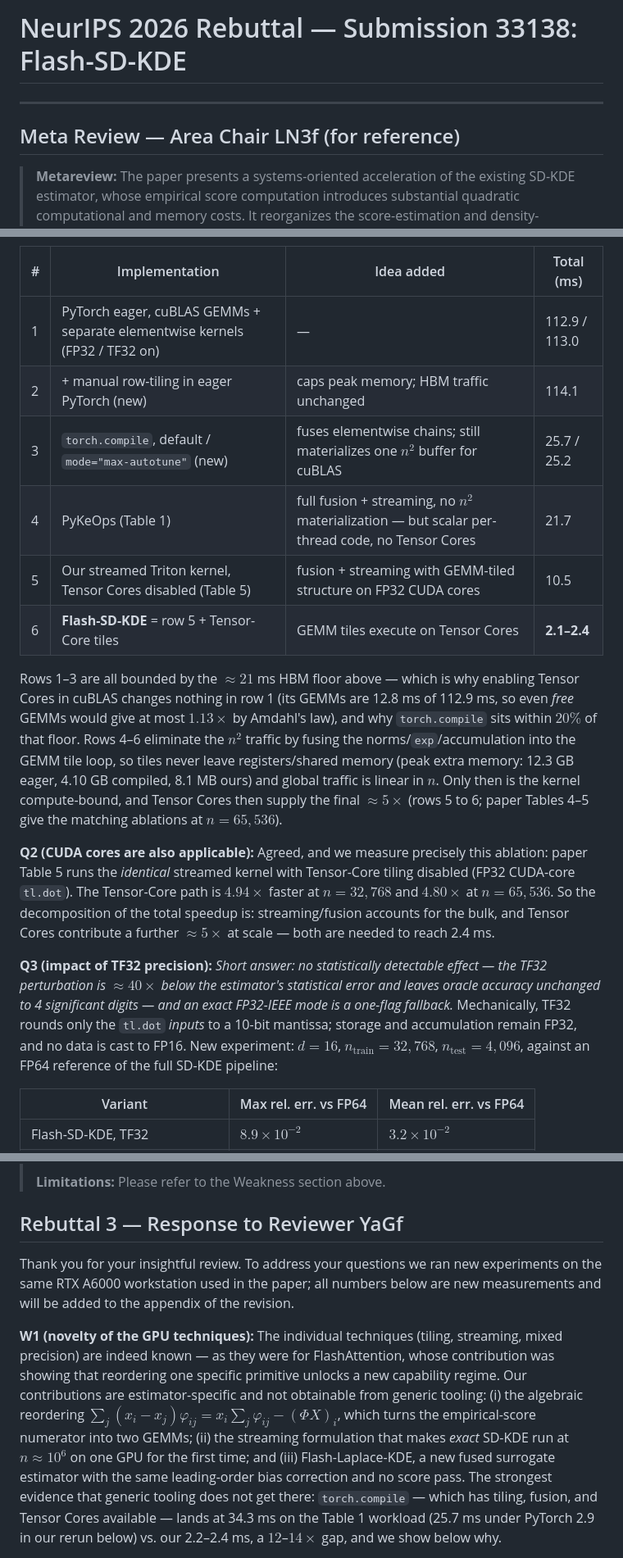
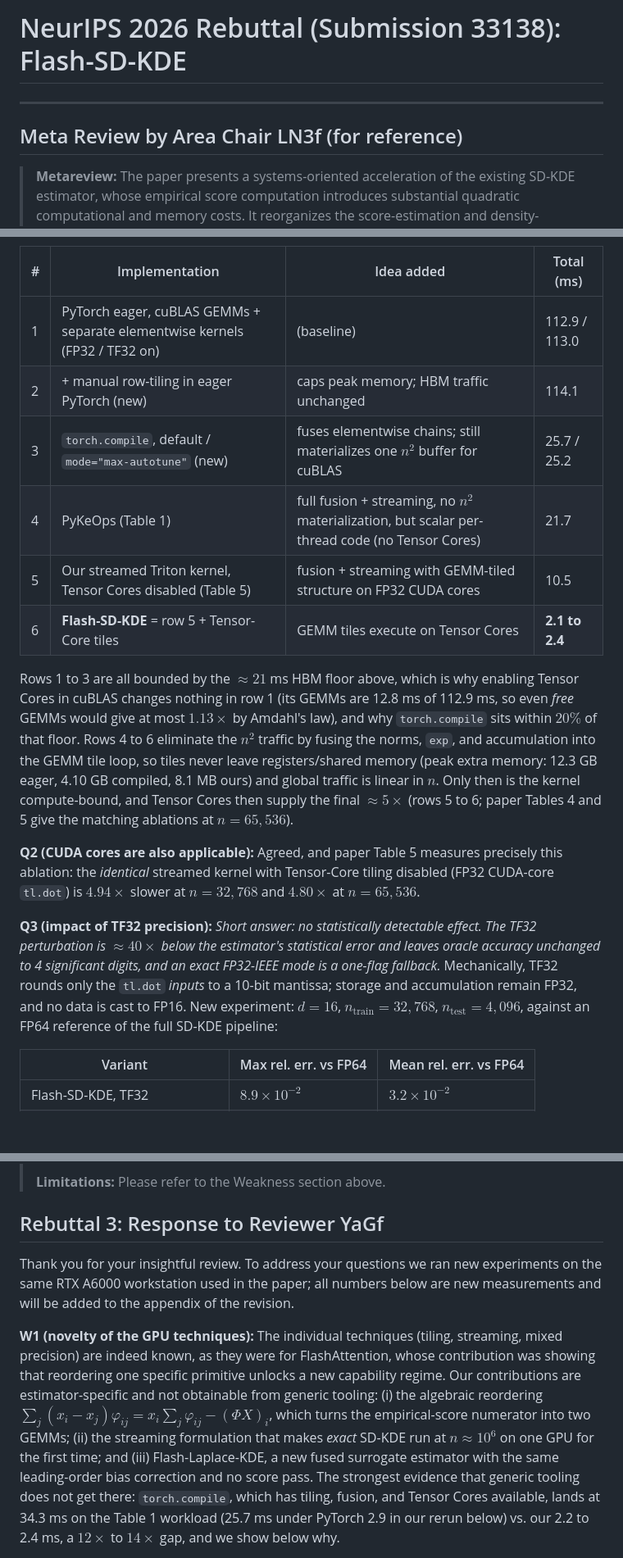
Before and after one commit to Elliotepsteino/Flash-SD-KDE, a Markdown page: paper/neurips2026/rebuttal.md, 3 parts joined by grey strips. Shown at 82% size. Rendered like a GitHub page; blank space fills up the shorter version.

Commit message:
Remove em/en dashes from rebuttal text and trim redundant sentences

```diff
--- a/paper/neurips2026/rebuttal.md
+++ b/paper/neurips2026/rebuttal.md
@@ -1,8 +1,8 @@
-# NeurIPS 2026 Rebuttal — Submission 33138: Flash-SD-KDE
+# NeurIPS 2026 Rebuttal (Submission 33138): Flash-SD-KDE
 
 ---
 
-## Meta Review — Area Chair LN3f (for reference)
+## Meta Review by Area Chair LN3f (for reference)
 
 > **Metareview:** The paper presents a systems-oriented acceleration of the existing SD-KDE estimator, whose empirical score computation introduces substantial quadratic computational and memory costs. It reorganizes the score-estimation and density-evaluation stages into Tensor-Core-friendly matrix operations and implements them using tiled, streaming Triton kernels that avoid materializing full pairwise interaction matrices. The reported results include speedups of up to 47× over an eager PyTorch SD-KDE implementation and over 3,300× over scikit-learn KDE. The paper also introduces Flash-Laplace-KDE, a fused surrogate to provide similar bias-reduction benefits without explicit score-estimation pass.
 >
@@ -46,18 +46,18 @@ Thank you for your detailed review. To address your questions we ran several new
 
 | # | Implementation | Idea added | Total (ms) |
 |---|---|---|---|
-| 1 | PyTorch eager, cuBLAS GEMMs + separate elementwise kernels (FP32 / TF32 on) | — | 112.9 / 113.0 |
+| 1 | PyTorch eager, cuBLAS GEMMs + separate elementwise kernels (FP32 / TF32 on) | (baseline) | 112.9 / 113.0 |
 | 2 | + manual row-tiling in eager PyTorch (new) | caps peak memory; HBM traffic unchanged | 114.1 |
 | 3 | `torch.compile`, default / `mode="max-autotune"` (new) | fuses elementwise chains; still materializes one $n^2$ buffer for cuBLAS | 25.7 / 25.2 |
-| 4 | PyKeOps (Table 1) | full fusion + streaming, no $n^2$ materialization — but scalar per-thread code, no Tensor Cores | 21.7 |
+| 4 | PyKeOps (Table 1) | full fusion + streaming, no $n^2$ materialization, but scalar per-thread code (no Tensor Cores) | 21.7 |
 | 5 | Our streamed Triton kernel, Tensor Cores disabled (Table 5) | fusion + streaming with GEMM-tiled structure on FP32 CUDA cores | 10.5 |
-| 6 | **Flash-SD-KDE** = row 5 + Tensor-Core tiles | GEMM tiles execute on Tensor Cores | **2.1–2.4** |
+| 6 | **Flash-SD-KDE** = row 5 + Tensor-Core tiles | GEMM tiles execute on Tensor Cores | **2.1 to 2.4** |
 
-Rows 1–3 are all bounded by the $\approx 21$ ms HBM floor above — which is why enabling Tensor Cores in cuBLAS changes nothing in row 1 (its GEMMs are 12.8 ms of 112.9 ms, so even *free* GEMMs would give at most $1.13\times$ by Amdahl's law), and why `torch.compile` sits within $20\%$ of that floor. Rows 4–6 eliminate the $n^2$ traffic by fusing the norms/`exp`/accumulation into the GEMM tile loop, so tiles never leave registers/shared memory (peak extra memory: 12.3 GB eager, 4.10 GB compiled, 8.1 MB ours) and global traffic is linear in $n$. Only then is the kernel compute-bound, and Tensor Cores then supply the final $\approx 5\times$ (rows 5 to 6; paper Tables 4–5 give the matching ablations at $n=65{,}536$).
+Rows 1 to 3 are all bounded by the $\approx 21$ ms HBM floor above, which is why enabling Tensor Cores in cuBLAS changes nothing in row 1 (its GEMMs are 12.8 ms of 112.9 ms, so even *free* GEMMs would give at most $1.13\times$ by Amdahl's law), and why `torch.compile` sits within $20\%$ of that floor. Rows 4 to 6 eliminate the $n^2$ traffic by fusing the norms, `exp`, and accumulation into the GEMM tile loop, so tiles never leave registers/shared memory (peak extra memory: 12.3 GB eager, 4.10 GB compiled, 8.1 MB ours) and global traffic is linear in $n$. Only then is the kernel compute-bound, and Tensor Cores then supply the final $\approx 5\times$ (rows 5 to 6; paper Tables 4 and 5 give the matching ablations at $n=65{,}536$).
 
-**Q2 (CUDA cores are also applicable):** Agreed, and we measure precisely this ablation: paper Table 5 runs the *identical* streamed kernel with Tensor-Core tiling disabled (FP32 CUDA-core `tl.dot`). The Tensor-Core path is $4.94\times$ faster at $n=32{,}768$ and $4.80\times$ at $n=65{,}536$. So the decomposition of the total speedup is: streaming/fusion accounts for the bulk, and Tensor Cores contribute a further $\approx 5\times$ at scale — both are needed to reach 2.4 ms.
+**Q2 (CUDA cores are also applicable):** Agreed, and paper Table 5 measures precisely this ablation: the *identical* streamed kernel with Tensor-Core tiling disabled (FP32 CUDA-core `tl.dot`) is $4.94\times$ slower at $n=32{,}768$ and $4.80\times$ at $n=65{,}536$.
 
-**Q3 (impact of TF32 precision):** *Short answer: no statistically detectable effect — the TF32 perturbation is $\approx 40\times$ below the estimator's statistical error and leaves oracle accuracy unchanged to 4 significant digits — and an exact FP32-IEEE mode is a one-flag fallback.* Mechanically, TF32 rounds only the `tl.dot` *inputs* to a 10-bit mantissa; storage and accumulation remain FP32, and no data is cast to FP16. New experiment: $d=16$, $n_{\text{train}}=32{,}768$, $n_{\text{test}}=4{,}096$, against an FP64 reference of the full SD-KDE pipeline:
+**Q3 (impact of TF32 precision):** *Short answer: no statistically detectable effect. The TF32 perturbation is $\approx 40\times$ below the estimator's statistical error and leaves oracle accuracy unchanged to 4 significant digits, and an exact FP32-IEEE mode is a one-flag fallback.* Mechanically, TF32 rounds only the `tl.dot` *inputs* to a 10-bit mantissa; storage and accumulation remain FP32, and no data is cast to FP16. New experiment: $d=16$, $n_{\text{train}}=32{,}768$, $n_{\text{test}}=4{,}096$, against an FP64 reference of the full SD-KDE pipeline:
 
 | Variant | Max rel. err. vs FP64 | Mean rel. err. vs FP64 |
 |---|---|---|
@@ -151,9 +151,9 @@ Full SD-KDE improves on KDE by $1.9$–$3.1\times$ in ISE at *every* $n$, so the
 >
 > **Limitations:** Please refer to the Weakness section above.
 
-## Rebuttal 3 — Response to Reviewer YaGf
+## Rebuttal 3: Response to Reviewer YaGf
 
 Thank you for your insightful review. To address your questions we ran new experiments on the same RTX A6000 workstation used in the paper; all numbers below are new measurements and will be added to the appendix of the revision.
 
-**W1 (novelty of the GPU techniques):** The individual techniques (tiling, streaming, mixed precision) are indeed known — as they were for FlashAttention, whose contribution was showing that reordering one specific primitive unlocks a new capability regime. Our contributions are estimator-specific and not obtainable from generic tooling: (i) the algebraic reordering $\sum_j (x_i - x_j)\varphi_{ij} = x_i \sum_j \varphi_{ij} - (\Phi X)_i$, which turns the empirical-score numerator into two GEMMs; (ii) the streaming formulation that makes *exact* SD-KDE run at $n \approx 10^6$ on one GPU for the first time; and (iii) Flash-Laplace-KDE, a new fused surrogate estimator with the same leading-order bias correction and no score pass. The strongest evidence that generic tooling does not get there: `torch.compile` — which has tiling, fusion, and Tensor Cores available — lands at 34.3 ms on the Table 1 workload (25.7 ms under PyTorch 2.9 in our rerun below) vs. our 2.2–2.4 ms, a $12$–$14\times$ gap, and we show below why.
+**W1 (novelty of the GPU techniques):** The individual techniques (tiling, streaming, mixed precision) are indeed known, as they were for FlashAttention, whose contribution was showing that reordering one specific primitive unlocks a new capability regime. Our contributions are estimator-specific and not obtainable from generic tooling: (i) the algebraic reordering $\sum_j (x_i - x_j)\varphi_{ij} = x_i \sum_j \varphi_{ij} - (\Phi X)_i$, which turns the empirical-score numerator into two GEMMs; (ii) the streaming formulation that makes *exact* SD-KDE run at $n \approx 10^6$ on one GPU for the first time; and (iii) Flash-Laplace-KDE, a new fused surrogate estimator with the same leading-order bias correction and no score pass. The strongest evidence that generic tooling does not get there: `torch.compile`, which has tiling, fusion, and Tensor Cores available, lands at 34.3 ms on the Table 1 workload (25.7 ms under PyTorch 2.9 in our rerun below) vs. our 2.2 to 2.4 ms, a $12\times$ to $14\times$ gap, and we show below why.
 
```
Also changed, not shown: other parts of paper/neurips2026/rebuttal.md (+18 -18 lines).
